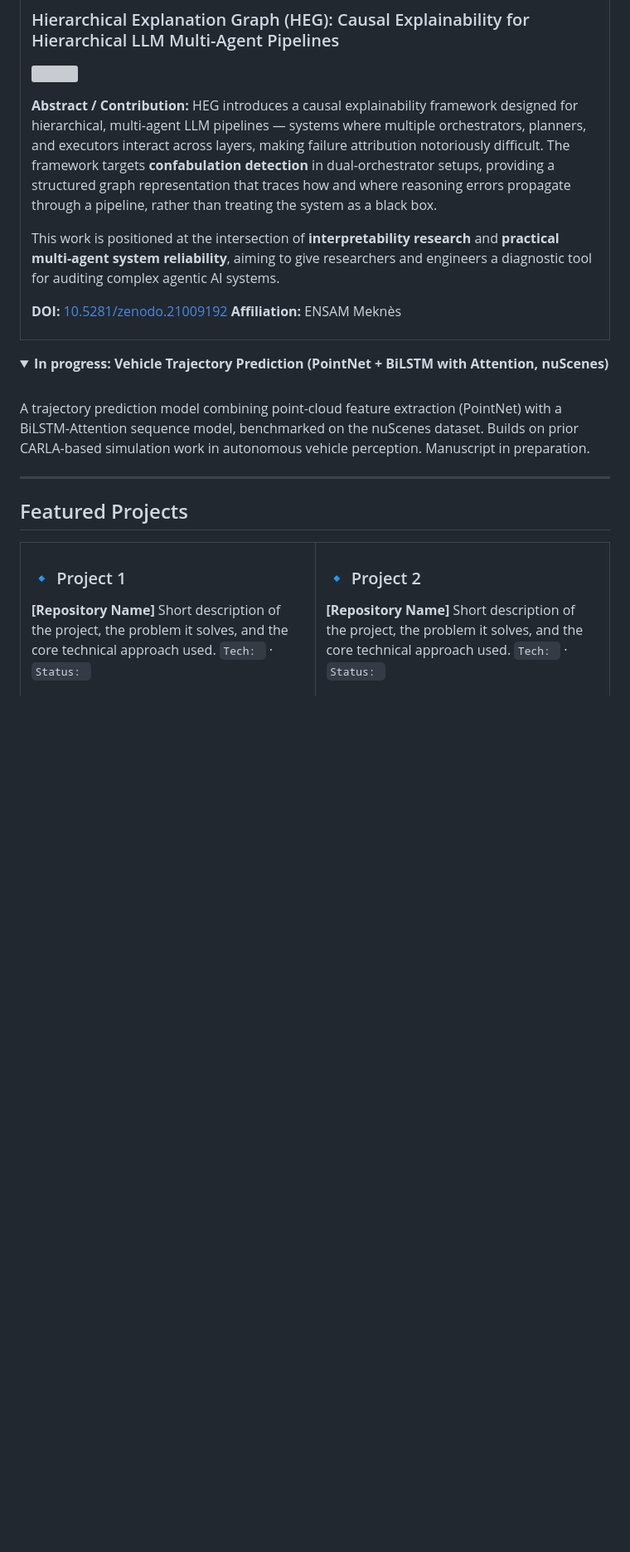
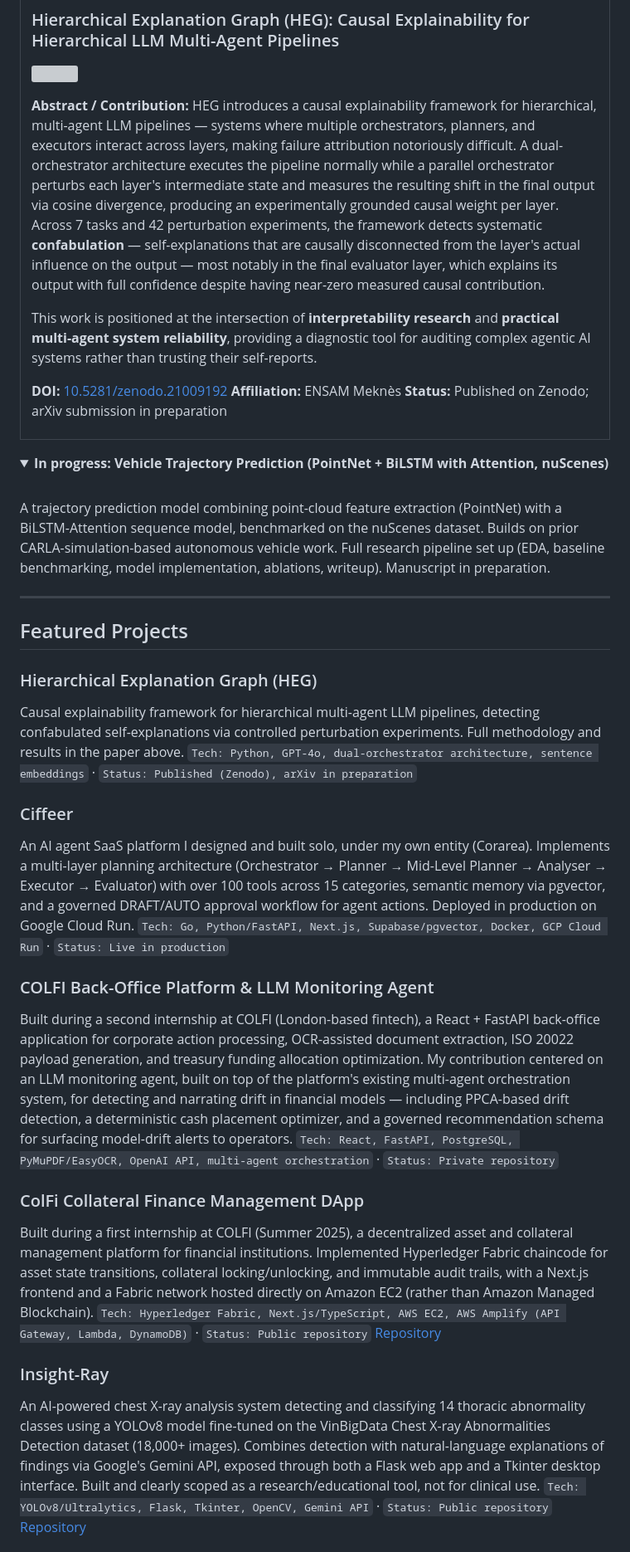
Before and after one commit to Adamkhald/Adamkhald, a Markdown page: README.md, the part around one of its changes. Shown at 83% size. Rendered like a GitHub page; folded sections open; blank space fills up the shorter version; grey boxes are pictures that could not be loaded.

Commit message:
Revise personal details and project summaries in README
Updated personal information and project descriptions in README.

```diff
--- a/README.md
+++ b/README.md
@@ -67,12 +65,13 @@ Architectures combining geometric representations (point clouds) with sequential
 <a href="https://doi.org/10.5281/zenodo.21009192"><img src="https://zenodo.org/badge/DOI/10.5281/zenodo.21009192.svg" /></a>
 
 **Abstract / Contribution:**
-HEG introduces a causal explainability framework designed for hierarchical, multi-agent LLM pipelines — systems where multiple orchestrators, planners, and executors interact across layers, making failure attribution notoriously difficult. The framework targets **confabulation detection** in dual-orchestrator setups, providing a structured graph representation that traces how and where reasoning errors propagate through a pipeline, rather than treating the system as a black box.
+HEG introduces a causal explainability framework for hierarchical, multi-agent LLM pipelines — systems where multiple orchestrators, planners, and executors interact across layers, making failure attribution notoriously difficult. A dual-orchestrator architecture executes the pipeline normally while a parallel orchestrator perturbs each layer's intermediate state and measures the resulting shift in the final output via cosine divergence, producing an experimentally grounded causal weight per layer. Across 7 tasks and 42 perturbation experiments, the framework detects systematic **confabulation** — self-explanations that are causally disconnected from the layer's actual influence on the output — most notably in the final evaluator layer, which explains its output with full confidence despite having near-zero measured causal contribution.
 
-This work is positioned at the intersection of **interpretability research** and **practical multi-agent system reliability**, aiming to give researchers and engineers a diagnostic tool for auditing complex agentic AI systems.
+This work is positioned at the intersection of **interpretability research** and **practical multi-agent system reliability**, providing a diagnostic tool for auditing complex agentic AI systems rather than trusting their self-reports.
 
 **DOI:** [10.5281/zenodo.21009192](https://doi.org/10.5281/zenodo.21009192)
 **Affiliation:** ENSAM Meknès
+**Status:** Published on Zenodo; arXiv submission in preparation
 
 </td>
 </tr>
@@ -82,7 +81,7 @@ This work is positioned at the intersection of **interpretability research** and
 <summary><b>In progress: Vehicle Trajectory Prediction (PointNet + BiLSTM with Attention, nuScenes)</b></summary>
 <br>
 
-A trajectory prediction model combining point-cloud feature extraction (PointNet) with a BiLSTM-Attention sequence model, benchmarked on the nuScenes dataset. Builds on prior CARLA-based simulation work in autonomous vehicle perception. Manuscript in preparation.
+A trajectory prediction model combining point-cloud feature extraction (PointNet) with a BiLSTM-Attention sequence model, benchmarked on the nuScenes dataset. Builds on prior CARLA-simulation-based autonomous vehicle work. Full research pipeline set up (EDA, baseline benchmarking, model implementation, ablations, writeup). Manuscript in preparation.
 
 </details>
 
@@ -90,25 +89,25 @@ A trajectory prediction model combining point-cloud feature extraction (PointNet
 
 ## Featured Projects
 
-<table>
-<tr>
-<td width="50%">
+### Hierarchical Explanation Graph (HEG)
+Causal explainability framework for hierarchical multi-agent LLM pipelines, detecting confabulated self-explanations via controlled perturbation experiments. Full methodology and results in the paper above.
+`Tech: Python, GPT-4o, dual-orchestrator architecture, sentence embeddings` · `Status: Published (Zenodo), arXiv in preparation`
 
-### 🔹 Project 1
-**[Repository Name]**
-Short description of the project, the problem it solves, and the core technical approach used.
-`Tech: ` · `Status: `
+### Ciffeer
+An AI agent SaaS platform I designed and built solo, under my own entity (Corarea). Implements a multi-layer planning architecture (Orchestrator → Planner → Mid-Level Planner → Analyser → Executor → Evaluator) with over 100 tools across 15 categories, semantic memory via pgvector, and a governed DRAFT/AUTO approval workflow for agent actions. Deployed in production on Google Cloud Run.
+`Tech: Go, Python/FastAPI, Next.js, Supabase/pgvector, Docker, GCP Cloud Run` · `Status: Live in production`
 
-</td>
-<td width="50%">
+### COLFI Back-Office Platform & LLM Monitoring Agent
+Built during a second internship at COLFI (London-based fintech), a React + FastAPI back-office application for corporate action processing, OCR-assisted document extraction, ISO 20022 payload generation, and treasury funding allocation optimization. My contribution centered on an LLM monitoring agent, built on top of the platform's existing multi-agent orchestration system, for detecting and narrating drift in financial models — including PPCA-based drift detection, a deterministic cash placement optimizer, and a governed recommendation schema for surfacing model-drift alerts to operators.
+`Tech: React, FastAPI, PostgreSQL, PyMuPDF/EasyOCR, OpenAI API, multi-agent orchestration` · `Status: Private repository`
 
-### 🔹 Project 2
-**[Repository Name]**
-Short description of the project, the problem it solves, and the core technical approach used.
-`Tech: ` · `Status: `
+### ColFi Collateral Finance Management DApp
+Built during a first internship at COLFI (Summer 2025), a decentralized asset and collateral management platform for financial institutions. Implemented Hyperledger Fabric chaincode for asset state transitions, collateral locking/unlocking, and immutable audit trails, with a Next.js frontend and a Fabric network hosted directly on Amazon EC2 (rather than Amazon Managed Blockchain).
+`Tech: Hyperledger Fabric, Next.js/TypeScript, AWS EC2, AWS Amplify (API Gateway, Lambda, DynamoDB)` · `Status: Public repository`
+[Repository](https://github.com/Adamkhald/colfi-internship-dapp)
 
-</td>
-</tr>
-<tr>
-<td width="50%">
+### Insight-Ray
+An AI-powered chest X-ray analysis system detecting and classifying 14 thoracic abnormality classes using a YOLOv8 model fine-tuned on the VinBigData Chest X-ray Abnormalities Detection dataset (18,000+ images). Combines detection with natural-language explanations of findings via Google's Gemini API, exposed through both a Flask web app and a Tkinter desktop interface. Built and clearly scoped as a research/educational tool, not for clinical use.
+`Tech: YOLOv8/Ultralytics, Flask, Tkinter, OpenCV, Gemini API` · `Status: Public repository`
+[Repository](https://github.com/Adamkhald/InsightRay)
 
```
Also changed, not shown: other parts of README.md (+41 -61 lines).
